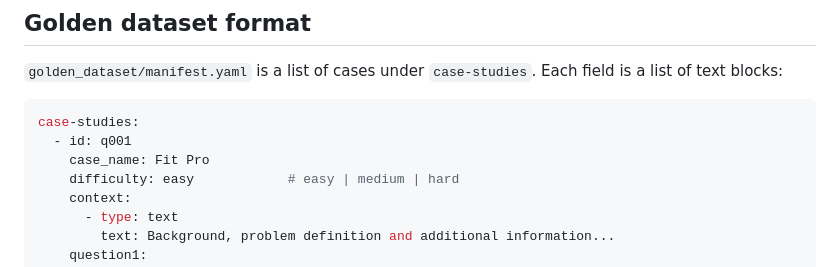
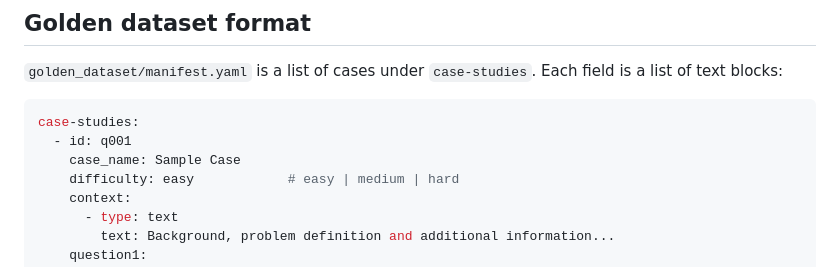
Before and after one commit to Deba088/llm-eval-consulting, a Markdown page: README.md, the part around the change. Drawn GitHub-style.

````diff
--- a/README.md
+++ b/README.md
@@ -48,7 +48,7 @@ On macOS/Linux, activate with `source venv/bin/activate`.
 ```yaml
 case-studies:
   - id: q001
-    case_name: Fit Pro
+    case_name: Sample Case
     difficulty: easy            # easy | medium | hard
     context:
       - type: text
````
